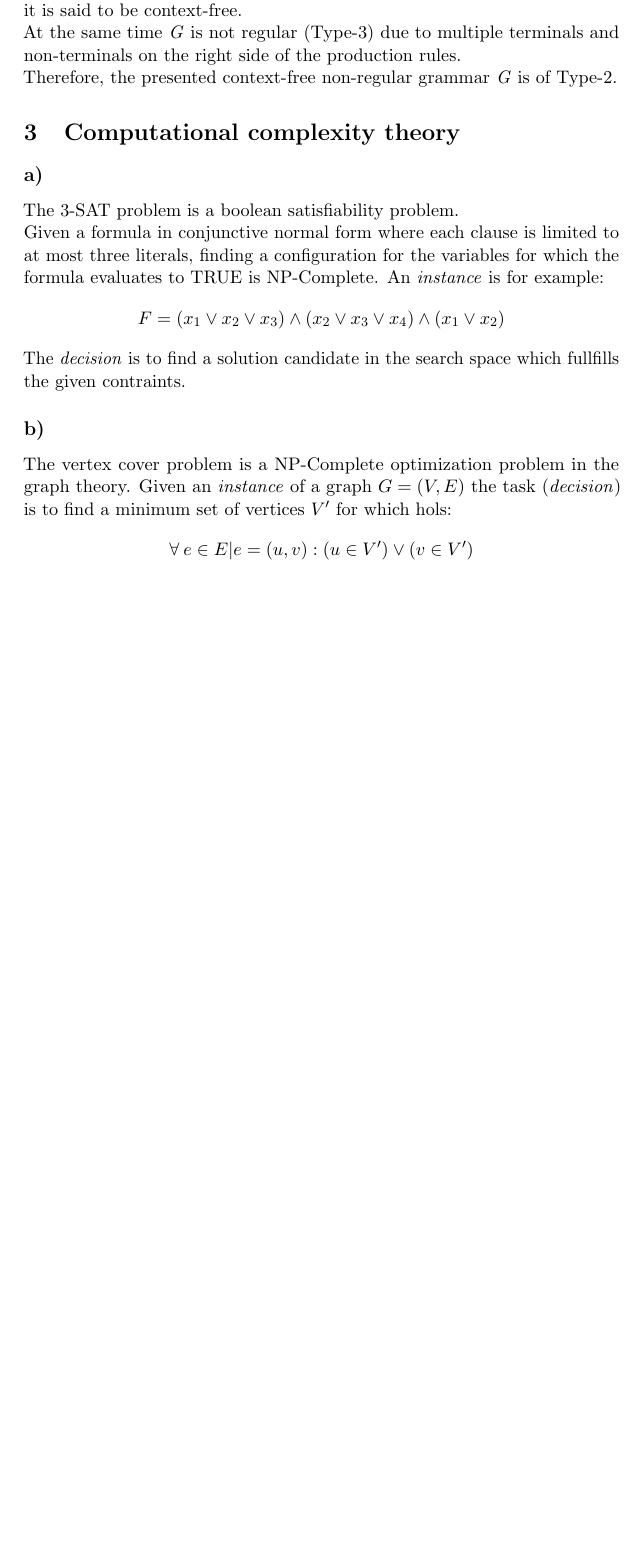
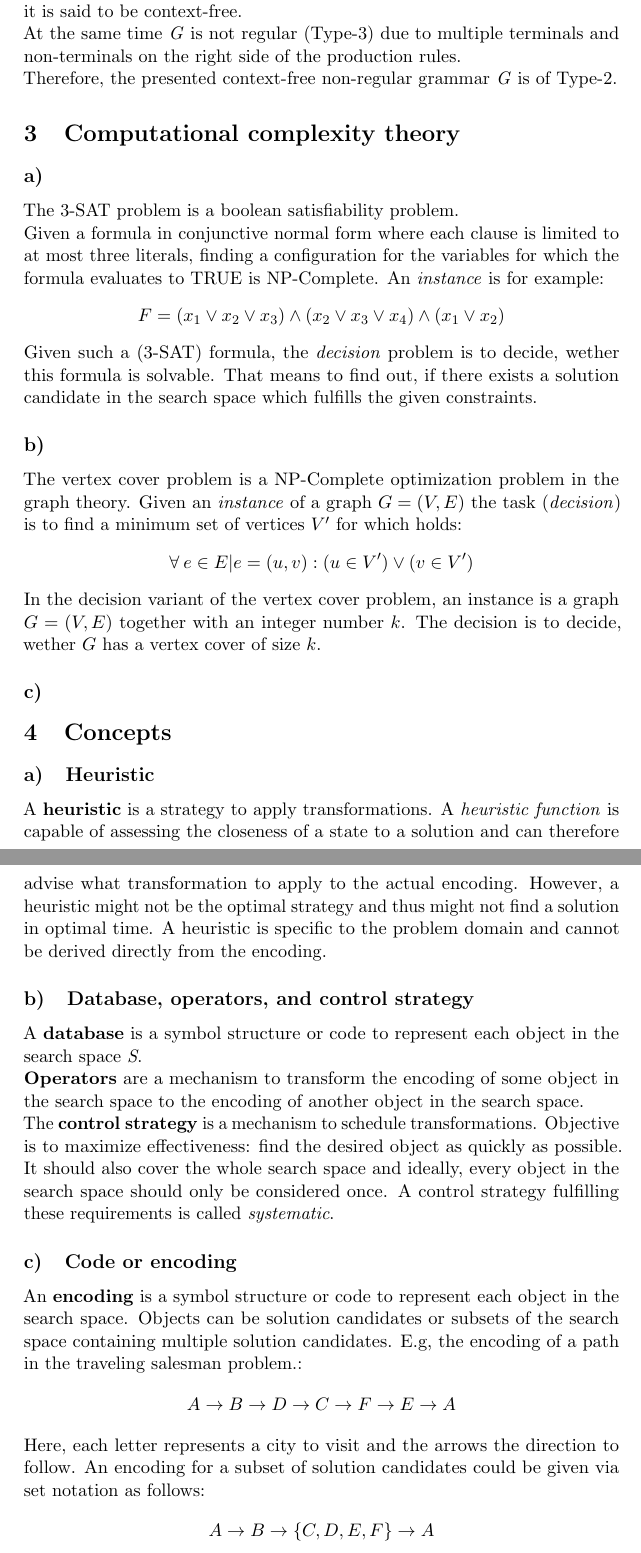
Before and after one commit to mahu/SearchAlg, a LaTeX document (Ex1/Excercise_1.tex): part of page 2 of 2 before the commit and two parts of pages 2 and 3 of 3 after it, the two joined at a grey line, cut so that both start at the same text, the shorter picture padded with empty space. Compiled offline with pdfLaTeX.

Commit message:
Addidions to 3a and 3b and added task 4

```diff
--- a/Ex1/Excercise_1.tex
+++ b/Ex1/Excercise_1.tex
@@ -58,18 +58,36 @@ Given a formula in conjunctive normal form where each clause is limited to at mo
 	F=(x_1 \lor x_2\lor x_3)\land(x_2\lor x_3 \lor x_4)\land(x_1 \lor x_2)
 \end{equation*}
 
-The \emph{decision} is to find a solution candidate in the search space which fullfills the given contraints.
+Given such a (3-SAT) formula, the \emph{decision} problem is to decide, wether this formula is solvable. That means to find out, if there exists a solution candidate in the search space which fulfills the given constraints.
 
 \subsection{}
-The vertex cover problem is a NP-Complete optimization problem in the graph theory. Given an \emph{instance} of a graph  $G=(V,E)$ the task (\emph{decision}) is to find a minimum set of vertices $V'$ for which hols:
+The vertex cover problem is a NP-Complete optimization problem in the graph theory. Given an \emph{instance} of a graph  $G=(V,E)$ the task (\emph{decision}) is to find a minimum set of vertices $V'$ for which holds:
 \begin{equation*}
 	\forall \: e \in E| e=(u,v):(u\in V')\lor (v \in V')
 \end{equation*}
-
+In the decision variant of the vertex cover problem, an instance is a graph $G=(V,E)$ together with an integer number $k$. The decision is to decide, wether $G$ has a vertex cover of size $k$.
 \subsection{}
 
 
+\section{Concepts}
 
+\subsection{Heuristic}
+A \textbf{heuristic} is a strategy to apply transformations. A \emph{heuristic function} is capable of assessing the closeness of a state to a solution and can therefore advise what transformation to apply to the actual encoding. However, a heuristic might not be the optimal strategy and thus might not find a solution in optimal time. A heuristic is specific to the problem domain and cannot be derived directly from the encoding.
 
+\subsection{Database, operators, and control strategy}
+A \textbf{database} is a symbol structure or code to represent each object in the search space \emph{S}.
 
+\textbf{Operators} are a mechanism to transform the encoding of some object in the search space to the encoding of another object in the search space.
+
+The \textbf{control strategy} is a mechanism to schedule transformations. Objective is to maximize effectiveness: find the desired object as quickly as possible. It should also cover the whole search space and ideally, every object in the search space should only be considered once. A control strategy fulfilling these requirements is called \emph{systematic}.
+
+\subsection{Code or encoding}
+An \textbf{encoding} is a symbol structure or code to represent each object in the search space. Objects can be solution candidates or subsets of the search space containing multiple solution candidates. E.g, the encoding of a path in the traveling salesman problem.:
+\begin{equation*}
+A \rightarrow B \rightarrow D \rightarrow C \rightarrow F \rightarrow E \rightarrow A
+\end{equation*}
+Here, each letter represents a city to visit and the arrows the direction to follow. An encoding for a subset of solution candidates could be given via set notation as follows:
+\begin{equation*}
+A \rightarrow B \rightarrow \{C,D,E,F\} \rightarrow A
+\end{equation*}
 \end{document}
```
